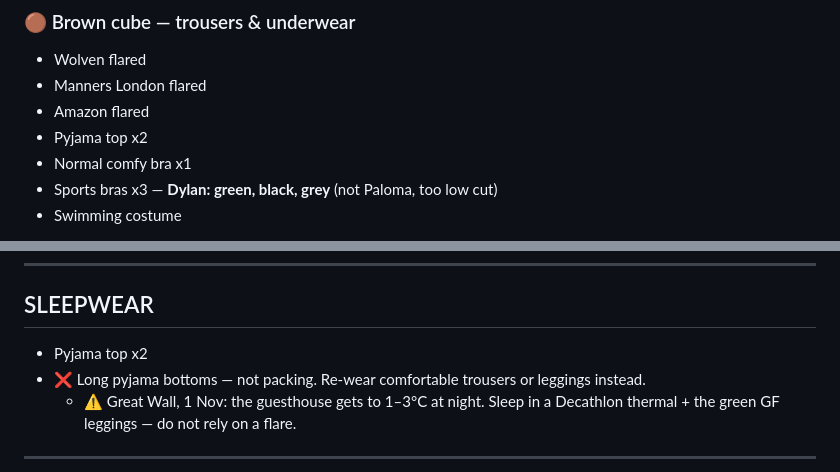
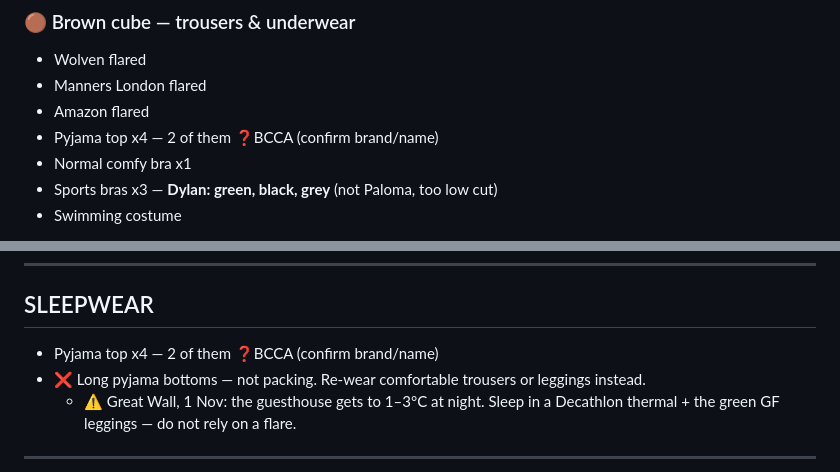
Before and after one commit to galexv400-ctrl/alex-travel-china, a Markdown page: travel/china-2026/packing-list.md, 2 parts joined by grey strips. GitHub-like rendering.

Commit message:
Pyjama tops to four

```diff
--- a/travel/china-2026/packing-list.md
+++ b/travel/china-2026/packing-list.md
@@ -166,7 +166,7 @@
 - Wolven flared
 - Manners London flared
 - Amazon flared
-- Pyjama top x2
+- Pyjama top x4 — 2 of them ❓BCCA (confirm brand/name)
 - Normal comfy bra x1
 - Sports bras x3 — **Dylan: green, black, grey** (not Paloma, too low cut)
 - Swimming costume
@@ -200,7 +200,7 @@
 ---
 
 ## SLEEPWEAR
-- Pyjama top x2
+- Pyjama top x4 — 2 of them ❓BCCA (confirm brand/name)
 - ❌ Long pyjama bottoms — not packing. Re-wear comfortable trousers or leggings instead.
   - ⚠ Great Wall, 1 Nov: the guesthouse gets to 1–3°C at night. Sleep in a Decathlon thermal + the green GF leggings — do not rely on a flare.
 
```
